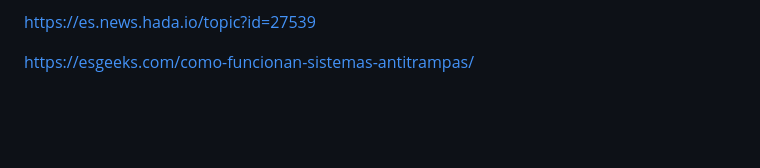
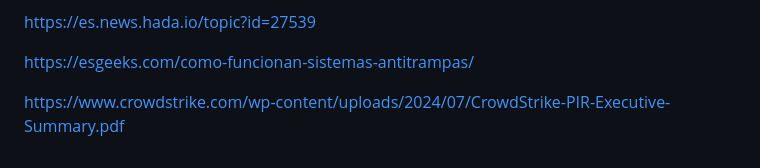
Before and after one commit to x0f3l1x/OSCP-prep, a Markdown page: README.md, the part around the change. Drawn GitHub-style; blank space fills up the shorter version.

Commit message:
Add new link to CrowdStrike Executive Summary

```diff
--- a/README.md
+++ b/README.md
@@ -248,3 +248,5 @@ https://en.wikipedia.org/wiki/Kernel-level_anti-cheat
 https://es.news.hada.io/topic?id=27539
 
 https://esgeeks.com/como-funcionan-sistemas-antitrampas/
+
+https://www.crowdstrike.com/wp-content/uploads/2024/07/CrowdStrike-PIR-Executive-Summary.pdf
```
